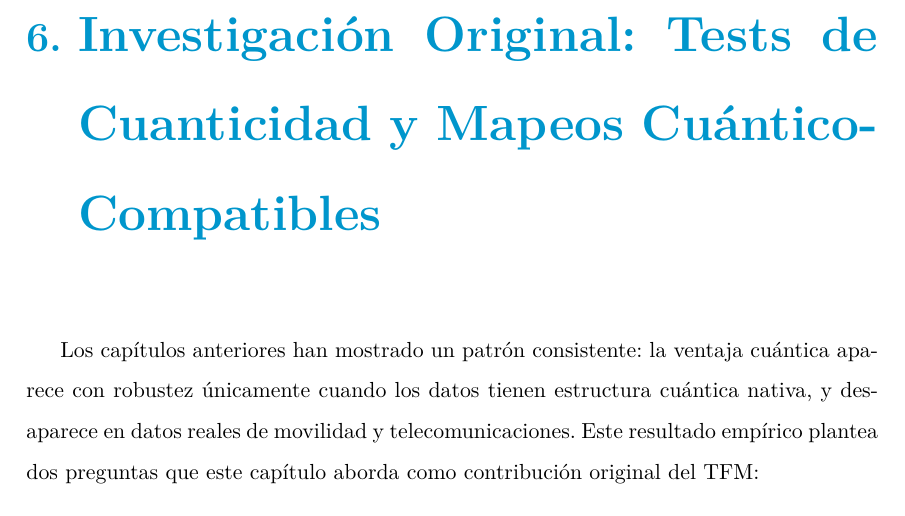
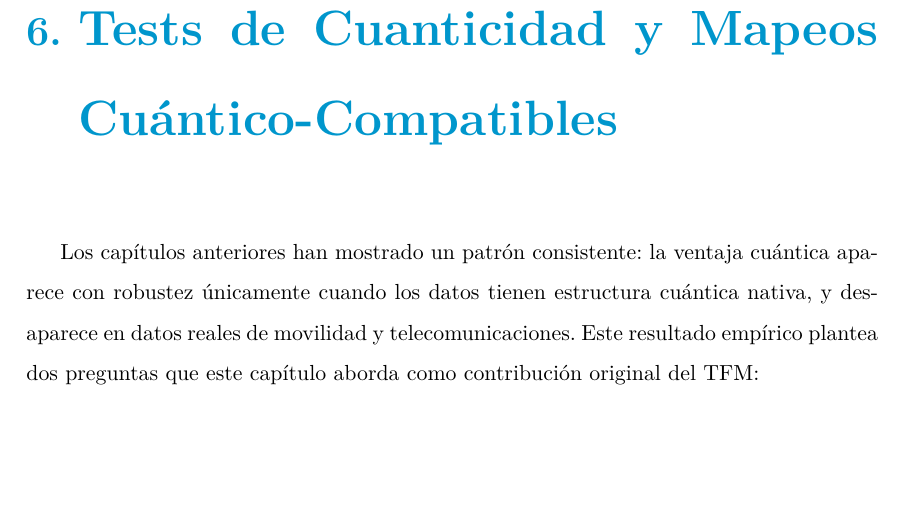
Before and after one commit to juandapradam12/OldUNIR-MasterQC-QuantumAdvantageInDataScienceOld, a LaTeX book (Documento/main.tex, which reads Documento/Capitulos/investigacion_original.tex): part of page 85 of 133, cut so that both start at the same text, the shorter picture padded with empty space. Compiled offline with pdfLaTeX.

Commit message:
Revisión prof: simplifica título cap 6 → 'Tests de Cuanticidad y Mapeos Cuántico-Compatibles'

```diff
--- a/Documento/Capitulos/investigacion_original.tex
+++ b/Documento/Capitulos/investigacion_original.tex
@@ -1,5 +1,5 @@
 % !TEX root = ../main.tex
-\chapter{Investigación Original: Tests de Cuanticidad y Mapeos Cuántico-Compatibles}
+\chapter{Tests de Cuanticidad y Mapeos Cuántico-Compatibles}
 \label{cap:investigacion_original}
 
 Los capítulos anteriores han mostrado un patrón consistente: la ventaja cuántica aparece con robustez únicamente cuando los datos tienen estructura cuántica nativa, y desaparece en datos reales de movilidad y telecomunicaciones. Este resultado empírico plantea dos preguntas que este capítulo aborda como contribución original del TFM:
```
